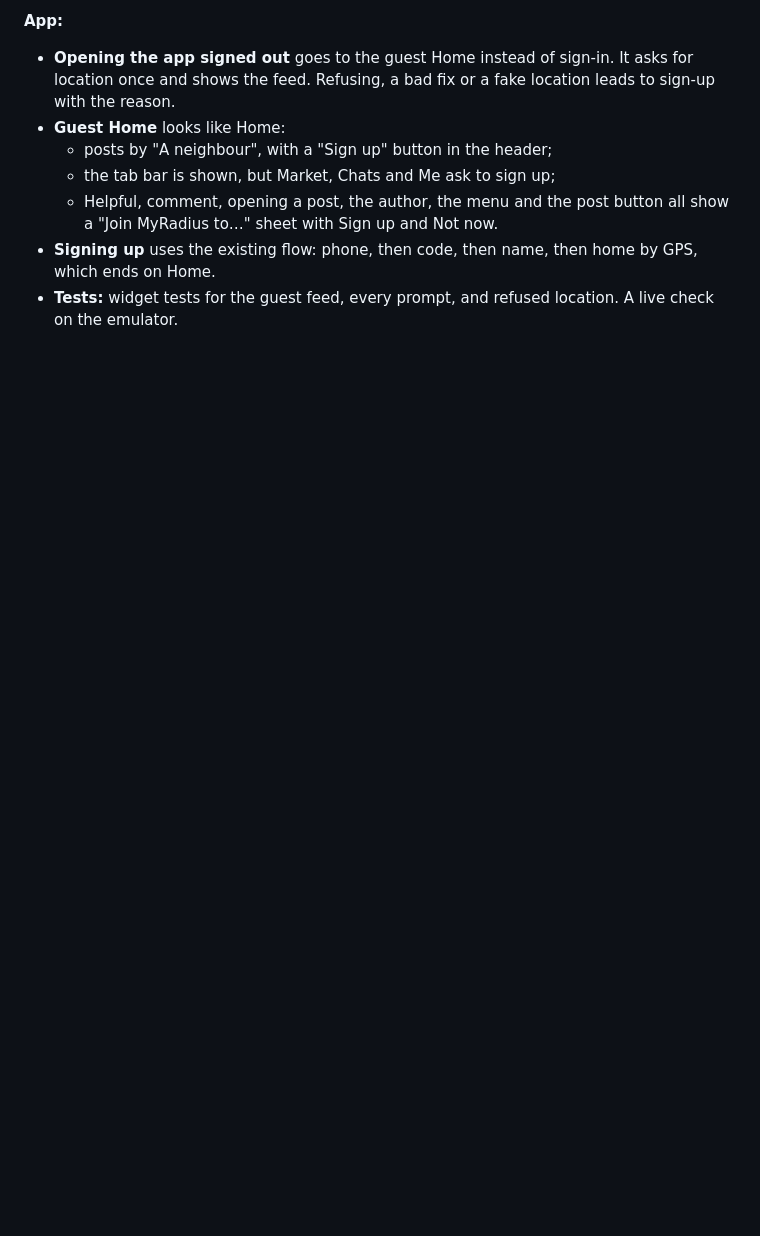
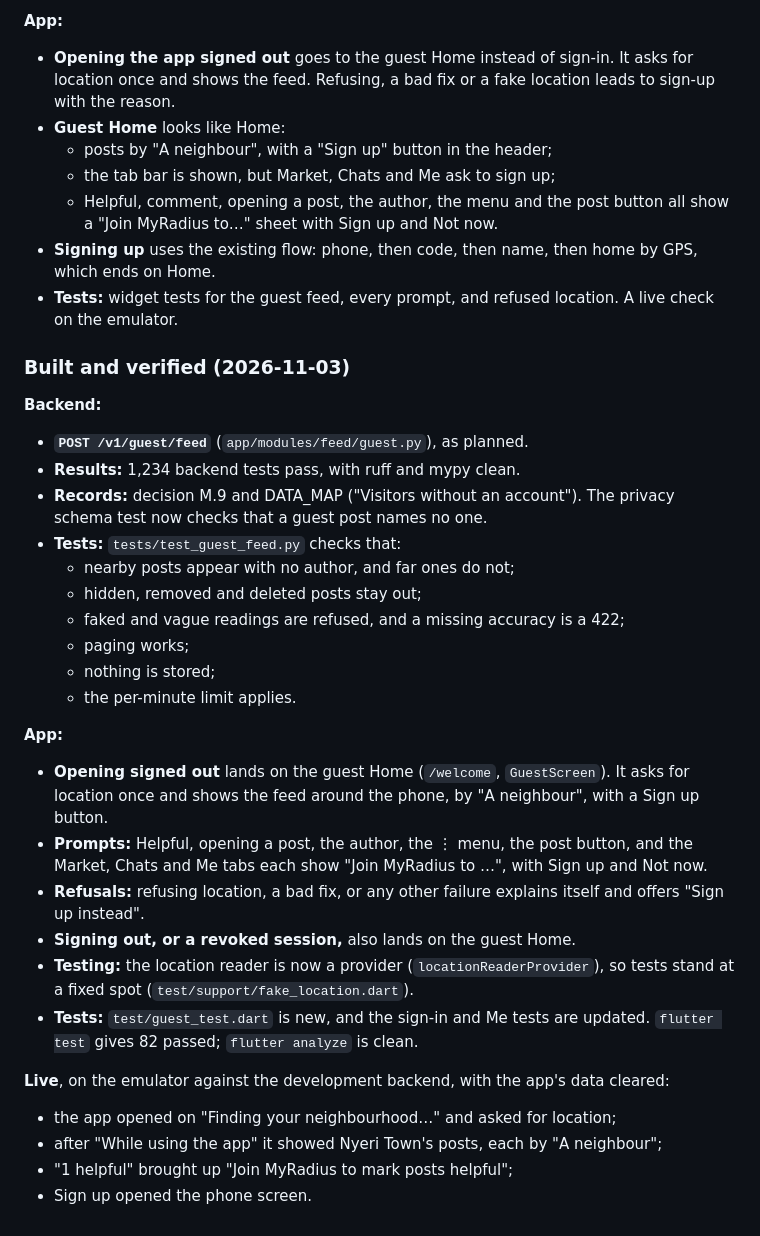
Before and after one commit to mosesgitonga/radius, a Markdown page: PROGRESS.md, the part around the change. Drawn GitHub-style; blank space fills up the shorter version.

Commit message:
docs: slice 11 built and verified; decision M.9, DATA_MAP

```diff
--- a/PROGRESS.md
+++ b/PROGRESS.md
@@ -3007,3 +3007,41 @@ a profile, message, post). Decided with the product owner the same day:
   by GPS, which ends on Home.
 - **Tests:** widget tests for the guest feed, every prompt, and refused location.
   A live check on the emulator.
+
+### Built and verified (2026-11-03)
+
+**Backend:**
+- **`POST /v1/guest/feed`** (`app/modules/feed/guest.py`), as planned.
+- **Results:** 1,234 backend tests pass, with ruff and mypy clean.
+- **Records:** decision M.9 and DATA_MAP ("Visitors without an account"). The
+  privacy schema test now checks that a guest post names no one.
+- **Tests:** `tests/test_guest_feed.py` checks that:
+  - nearby posts appear with no author, and far ones do not;
+  - hidden, removed and deleted posts stay out;
+  - faked and vague readings are refused, and a missing accuracy is a 422;
+  - paging works;
+  - nothing is stored;
+  - the per-minute limit applies.
+
+**App:**
+- **Opening signed out** lands on the guest Home (`/welcome`, `GuestScreen`).
+  It asks for location once and shows the feed around the phone, by "A
+  neighbour", with a Sign up button.
+- **Prompts:** Helpful, opening a post, the author, the ⋮ menu, the post button,
+  and the Market, Chats and Me tabs each show "Join MyRadius to …", with Sign
+  up and Not now.
+- **Refusals:** refusing location, a bad fix, or any other failure explains
+  itself and offers "Sign up instead".
+- **Signing out, or a revoked session,** also lands on the guest Home.
+- **Testing:** the location reader is now a provider (`locationReaderProvider`),
+  so tests stand at a fixed spot (`test/support/fake_location.dart`).
+- **Tests:** `test/guest_test.dart` is new, and the sign-in and Me tests are
+  updated. `flutter test` gives 82 passed; `flutter analyze` is clean.
+
+**Live**, on the emulator against the development backend, with the app's data
+cleared:
+- the app opened on "Finding your neighbourhood…" and asked for location;
+- after "While using the app" it showed Nyeri Town's posts, each by "A
+  neighbour";
+- "1 helpful" brought up "Join MyRadius to mark posts helpful";
+- Sign up opened the phone screen.
```
Also changed, not shown: docs/DATA_MAP.md (+10 -0 lines), docs/DECISIONS.md (+33 -0 lines).
